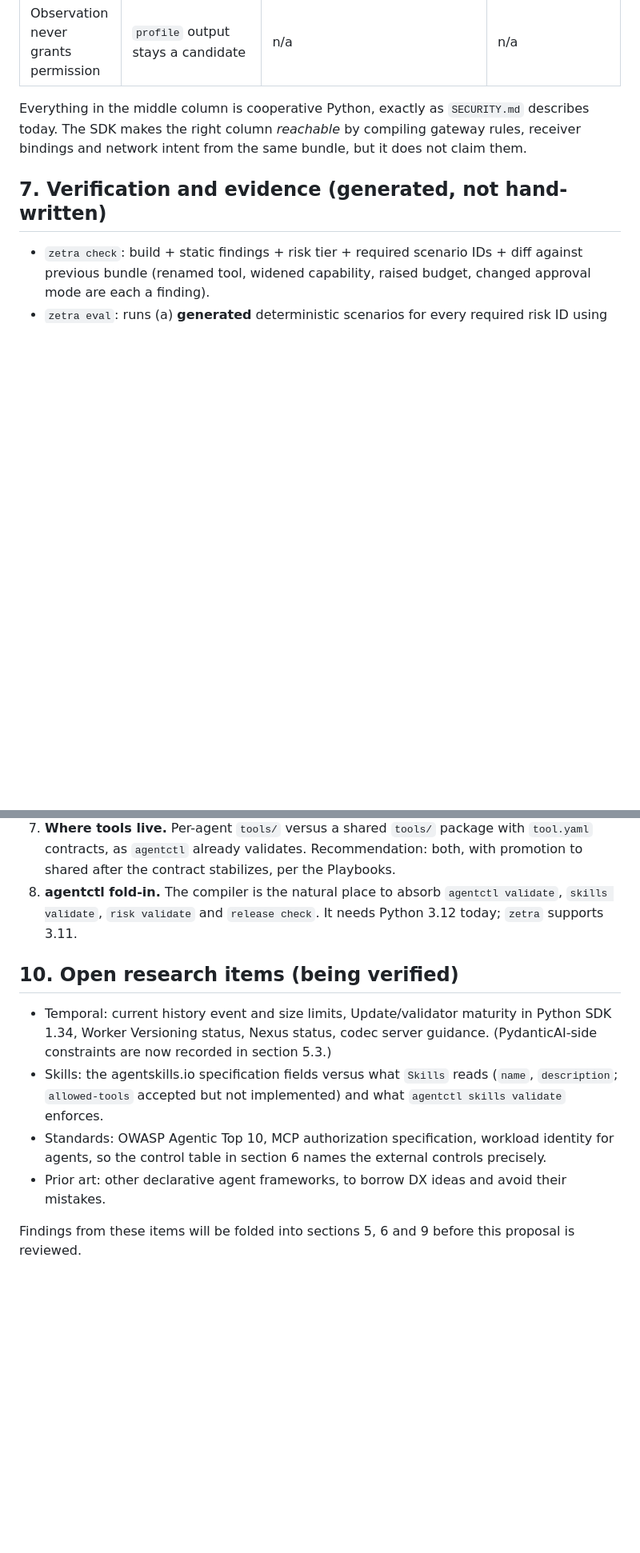
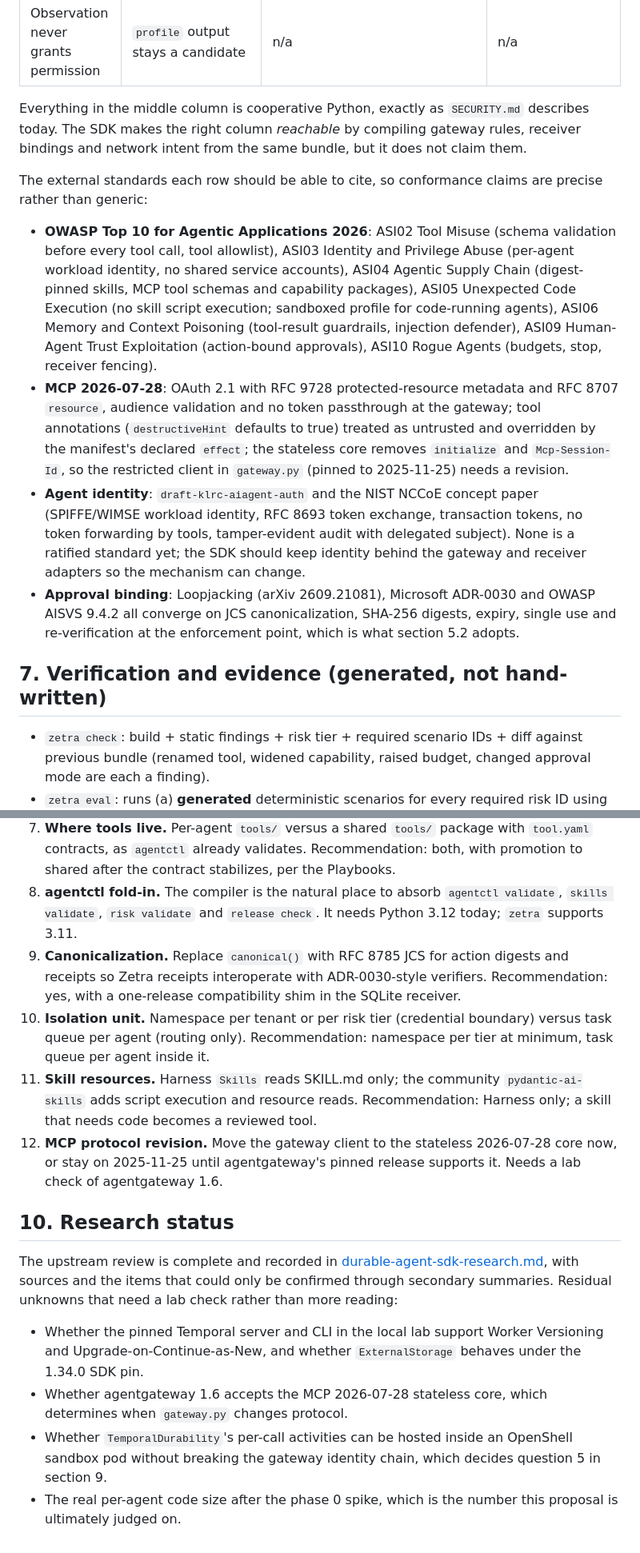
Before and after one commit to X-McKay/zetra, a Markdown page: docs/research/durable-agent-sdk-proposal.md, 2 parts joined by grey strips. Shown at 80% size. Drawn GitHub-style; blank space fills up the shorter version.

```diff
--- a/docs/research/durable-agent-sdk-proposal.md
+++ b/docs/research/durable-agent-sdk-proposal.md
@@ -300,6 +300,13 @@ class TriageWorkflow(ZetraWorkflow[Incident, TriageResult]):
 
 Everything in the middle column is cooperative Python, exactly as `SECURITY.md` describes today. The SDK makes the right column *reachable* by compiling gateway rules, receiver bindings and network intent from the same bundle, but it does not claim them.
 
+The external standards each row should be able to cite, so conformance claims are precise rather than generic:
+
+- **OWASP Top 10 for Agentic Applications 2026**: ASI02 Tool Misuse (schema validation before every tool call, tool allowlist), ASI03 Identity and Privilege Abuse (per-agent workload identity, no shared service accounts), ASI04 Agentic Supply Chain (digest-pinned skills, MCP tool schemas and capability packages), ASI05 Unexpected Code Execution (no skill script execution; sandboxed profile for code-running agents), ASI06 Memory and Context Poisoning (tool-result guardrails, injection defender), ASI09 Human-Agent Trust Exploitation (action-bound approvals), ASI10 Rogue Agents (budgets, stop, receiver fencing).
+- **MCP 2026-07-28**: OAuth 2.1 with RFC 9728 protected-resource metadata and RFC 8707 `resource`, audience validation and no token passthrough at the gateway; tool annotations (`destructiveHint` defaults to true) treated as untrusted and overridden by the manifest's declared `effect`; the stateless core removes `initialize` and `Mcp-Session-Id`, so the restricted client in `gateway.py` (pinned to 2025-11-25) needs a revision.
+- **Agent identity**: `draft-klrc-aiagent-auth` and the NIST NCCoE concept paper (SPIFFE/WIMSE workload identity, RFC 8693 token exchange, transaction tokens, no token forwarding by tools, tamper-evident audit with delegated subject). None is a ratified standard yet; the SDK should keep identity behind the gateway and receiver adapters so the mechanism can change.
+- **Approval binding**: Loopjacking (arXiv 2609.21081), Microsoft ADR-0030 and OWASP AISVS 9.4.2 all converge on JCS canonicalization, SHA-256 digests, expiry, single use and re-verification at the enforcement point, which is what section 5.2 adopts.
+
 ## 7. Verification and evidence (generated, not hand-written)
 
 - `zetra check`: build + static findings + risk tier + required scenario IDs + diff against previous bundle (renamed tool, widened capability, raised budget, changed approval mode are each a finding).
@@ -331,12 +338,16 @@ Phases 1 and 2 remove the repeated code. Phases 3 to 5 make what gets deployed e
 6. **Harness dependency risk.** `pydantic-ai-harness` is 0.x. Pin, wrap, and test on upgrade; or vendor the few capabilities we rely on (Skills, Guardrails, SpendLimits).
 7. **Where tools live.** Per-agent `tools/` versus a shared `tools/` package with `tool.yaml` contracts, as `agentctl` already validates. Recommendation: both, with promotion to shared after the contract stabilizes, per the Playbooks.
 8. **agentctl fold-in.** The compiler is the natural place to absorb `agentctl validate`, `skills validate`, `risk validate` and `release check`. It needs Python 3.12 today; `zetra` supports 3.11.
+9. **Canonicalization.** Replace `canonical()` with RFC 8785 JCS for action digests and receipts so Zetra receipts interoperate with ADR-0030-style verifiers. Recommendation: yes, with a one-release compatibility shim in the SQLite receiver.
+10. **Isolation unit.** Namespace per tenant or per risk tier (credential boundary) versus task queue per agent (routing only). Recommendation: namespace per tier at minimum, task queue per agent inside it.
+11. **Skill resources.** Harness `Skills` reads SKILL.md only; the community `pydantic-ai-skills` adds script execution and resource reads. Recommendation: Harness only; a skill that needs code becomes a reviewed tool.
+12. **MCP protocol revision.** Move the gateway client to the stateless 2026-07-28 core now, or stay on 2025-11-25 until agentgateway's pinned release supports it. Needs a lab check of agentgateway 1.6.
 
-## 10. Open research items (being verified)
+## 10. Research status
 
-- Temporal: current history event and size limits, Update/validator maturity in Python SDK 1.34, Worker Versioning status, Nexus status, codec server guidance. (PydanticAI-side constraints are now recorded in section 5.3.)
-- Skills: the agentskills.io specification fields versus what `Skills` reads (`name`, `description`; `allowed-tools` accepted but not implemented) and what `agentctl skills validate` enforces.
-- Standards: OWASP Agentic Top 10, MCP authorization specification, workload identity for agents, so the control table in section 6 names the external controls precisely.
-- Prior art: other declarative agent frameworks, to borrow DX ideas and avoid their mistakes.
+The upstream review is complete and recorded in [durable-agent-sdk-research.md](durable-agent-sdk-research.md), with sources and the items that could only be confirmed through secondary summaries. Residual unknowns that need a lab check rather than more reading:
 
-Findings from these items will be folded into sections 5, 6 and 9 before this proposal is reviewed.
+- Whether the pinned Temporal server and CLI in the local lab support Worker Versioning and Upgrade-on-Continue-as-New, and whether `ExternalStorage` behaves under the 1.34.0 SDK pin.
+- Whether agentgateway 1.6 accepts the MCP 2026-07-28 stateless core, which determines when `gateway.py` changes protocol.
+- Whether `TemporalDurability`'s per-call activities can be hosted inside an OpenShell sandbox pod without breaking the gateway identity chain, which decides question 5 in section 9.
+- The real per-agent code size after the phase 0 spike, which is the number this proposal is ultimately judged on.
```
Also changed, not shown: other parts of docs/research/durable-agent-sdk-proposal.md (+8 -8 lines), docs/research/durable-agent-sdk-research.md (added, +79 -0 lines).
